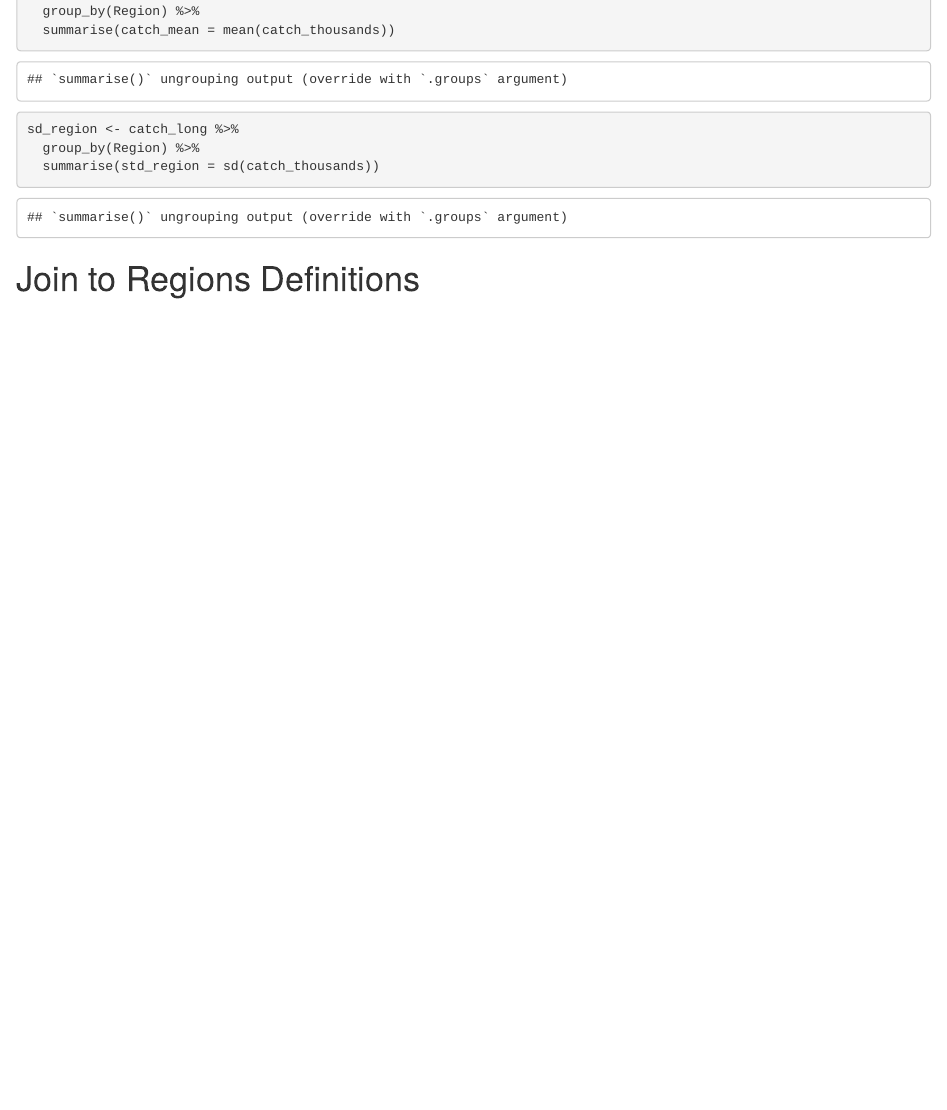
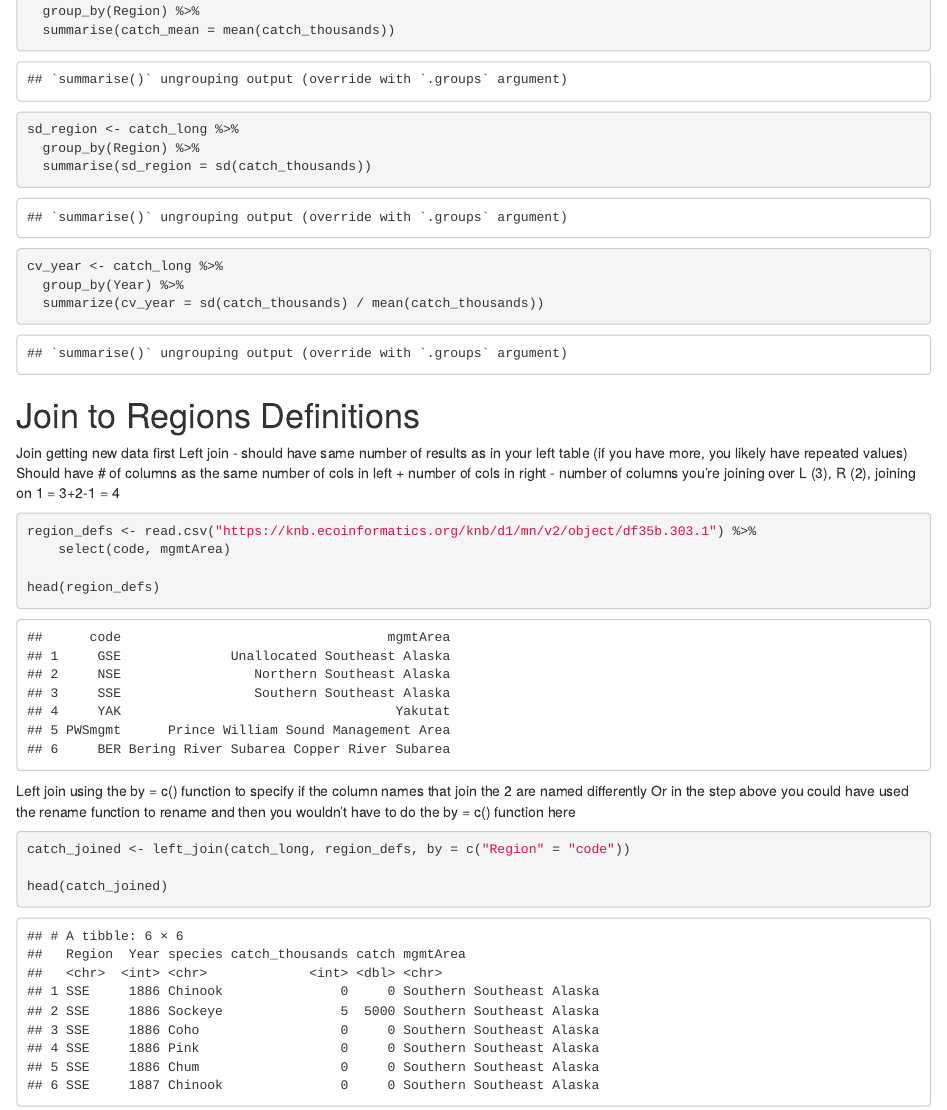
Before and after one commit to suzannemanugian/training_smanugian, an R Markdown document (data_tidying.Rmd): the page in a window 1100 px wide, from 3200 px down. The pictures show the output file data_tidying.html that the author committed with the source, opened offline.

Commit message:
Included join section code

````diff
--- a/data_tidying.Rmd
+++ b/data_tidying.Rmd
@@ -133,10 +133,30 @@ mean_region <- catch_long %>%
 ```{r}
 sd_region <- catch_long %>%
   group_by(Region) %>%
-  summarise(std_region = sd(catch_thousands))
+  summarise(sd_region = sd(catch_thousands))
+
+cv_year <- catch_long %>%
+  group_by(Year) %>%
+  summarize(cv_year = sd(catch_thousands) / mean(catch_thousands))
 ```
 
+# Join to Regions Definitions
 
+Join getting new data first
+Left join - should have same number of results as in your left table (if you have more, you likely have repeated values)
+Should have # of columns as the same number of cols in left + number of cols in right - number of columns you're joining over
+L (3), R (2), joining on 1 = 3+2-1 = 4
+```{r}
+region_defs <- read.csv("https://knb.ecoinformatics.org/knb/d1/mn/v2/object/df35b.303.1") %>%
+    select(code, mgmtArea)
 
+head(region_defs)
+```
 
-# Join to Regions Definitions
+Left join using the by = c() function to specify if the column names that join the 2 are named differently
+Or in the step above you could have used the rename function to rename and then you wouldn't have to do the by = c() function here
+```{r}
+catch_joined <- left_join(catch_long, region_defs, by = c("Region" = "code"))
+
+head(catch_joined)
+```
````
Also changed, not shown: data_tidying.html.
